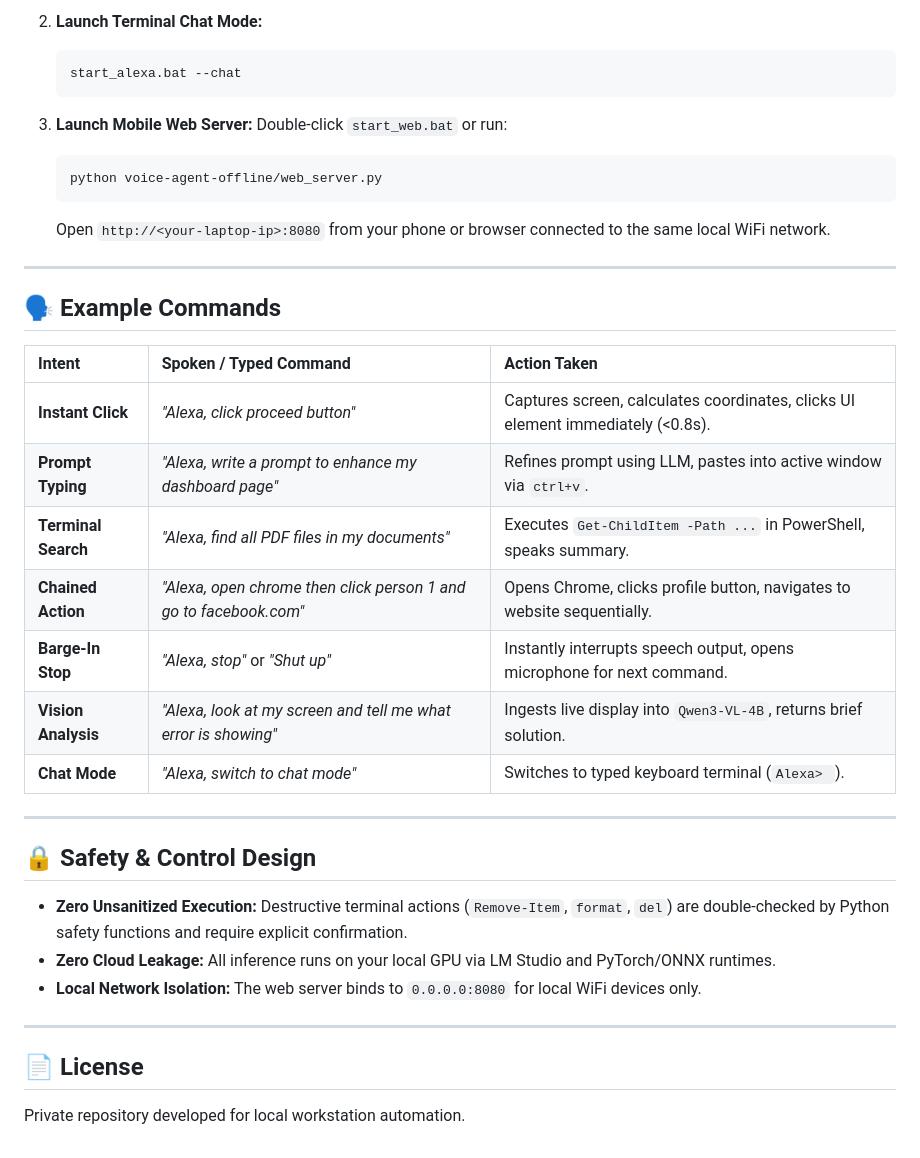
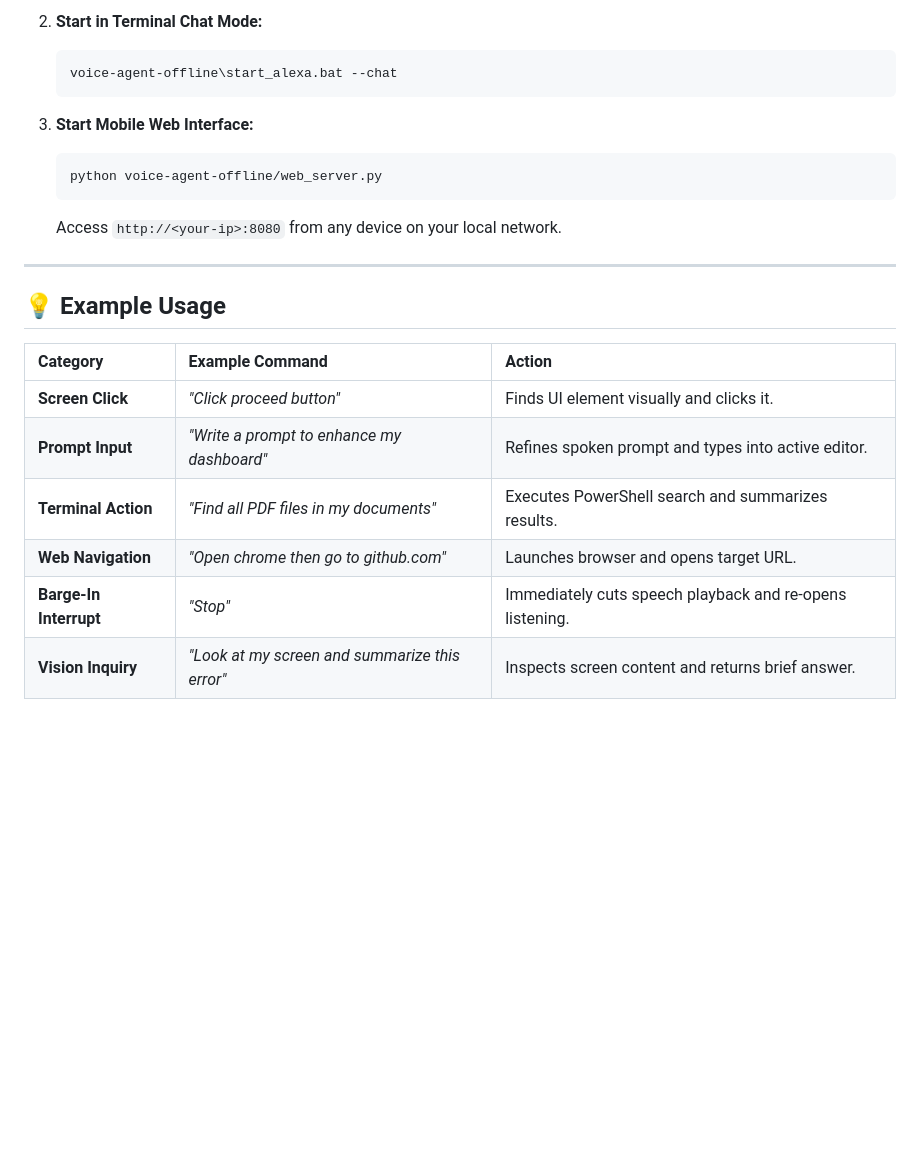
Before and after one commit to Visheshj111/alexa, a Markdown page: README.md, the part around one of its changes. Rendered like a GitHub page; blank space fills up the shorter version.

````diff
--- a/README.md
+++ b/README.md
@@ -138,41 +94,25 @@ voice-agent-offline/
    ```
 
-2. **Launch Terminal Chat Mode:**
+2. **Start in Terminal Chat Mode:**
    ```cmd
-   start_alexa.bat --chat
+   voice-agent-offline\start_alexa.bat --chat
    ```
 
-3. **Launch Mobile Web Server:**
-   Double-click `start_web.bat` or run:
+3. **Start Mobile Web Interface:**
    ```cmd
    python voice-agent-offline/web_server.py
    ```
-   Open `http://<your-laptop-ip>:8080` from your phone or browser connected to the same local WiFi network.
+   Access `http://<your-ip>:8080` from any device on your local network.
 
 ---
 
-## 🗣️ Example Commands
+## 💡 Example Usage
 
-| Intent | Spoken / Typed Command | Action Taken |
+| Category | Example Command | Action |
 | :--- | :--- | :--- |
-| **Instant Click** | *"Alexa, click proceed button"* | Captures screen, calculates coordinates, clicks UI element immediately (<0.8s). |
-| **Prompt Typing** | *"Alexa, write a prompt to enhance my dashboard page"* | Refines prompt using LLM, pastes into active window via `ctrl+v`. |
-| **Terminal Search** | *"Alexa, find all PDF files in my documents"* | Executes `Get-ChildItem -Path ...` in PowerShell, speaks summary. |
-| **Chained Action** | *"Alexa, open chrome then click person 1 and go to facebook.com"* | Opens Chrome, clicks profile button, navigates to website sequentially. |
-| **Barge-In Stop** | *"Alexa, stop"* or *"Shut up"* | Instantly interrupts speech output, opens microphone for next command. |
-| **Vision Analysis** | *"Alexa, look at my screen and tell me what error is showing"* | Ingests live display into `Qwen3-VL-4B`, returns brief solution. |
-| **Chat Mode** | *"Alexa, switch to chat mode"* | Switches to typed keyboard terminal (`Alexa> `). |
-
----
-
-## 🔒 Safety & Control Design
-
-- **Zero Unsanitized Execution:** Destructive terminal actions (`Remove-Item`, `format`, `del`) are double-checked by Python safety functions and require explicit confirmation.
-- **Zero Cloud Leakage:** All inference runs on your local GPU via LM Studio and PyTorch/ONNX runtimes.
-- **Local Network Isolation:** The web server binds to `0.0.0.0:8080` for local WiFi devices only.
-
----
-
-## 📄 License
-
-Private repository developed for local workstation automation.
+| **Screen Click** | *"Click proceed button"* | Finds UI element visually and clicks it. |
+| **Prompt Input** | *"Write a prompt to enhance my dashboard"* | Refines spoken prompt and types into active editor. |
+| **Terminal Action** | *"Find all PDF files in my documents"* | Executes PowerShell search and summarizes results. |
+| **Web Navigation** | *"Open chrome then go to github.com"* | Launches browser and opens target URL. |
+| **Barge-In Interrupt**| *"Stop"* | Immediately cuts speech playback and re-opens listening. |
+| **Vision Inquiry** | *"Look at my screen and summarize this error"* | Inspects screen content and returns brief answer. |
````
Also changed, not shown: other parts of README.md (+60 -104 lines).
